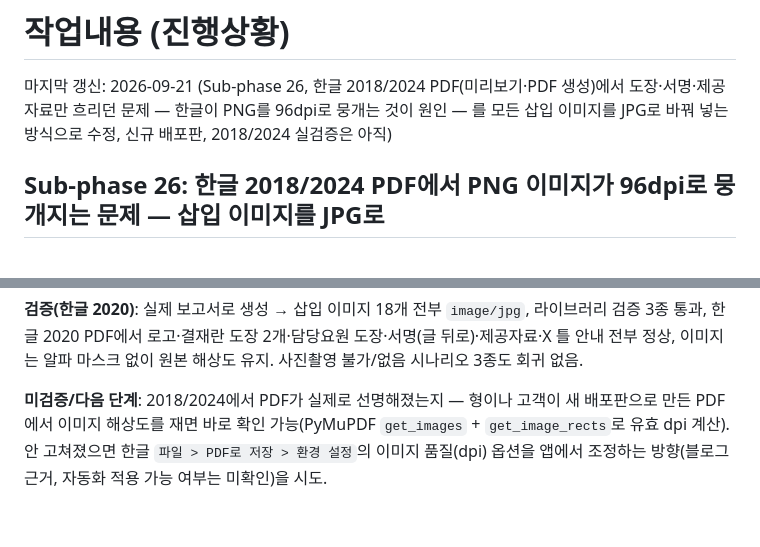
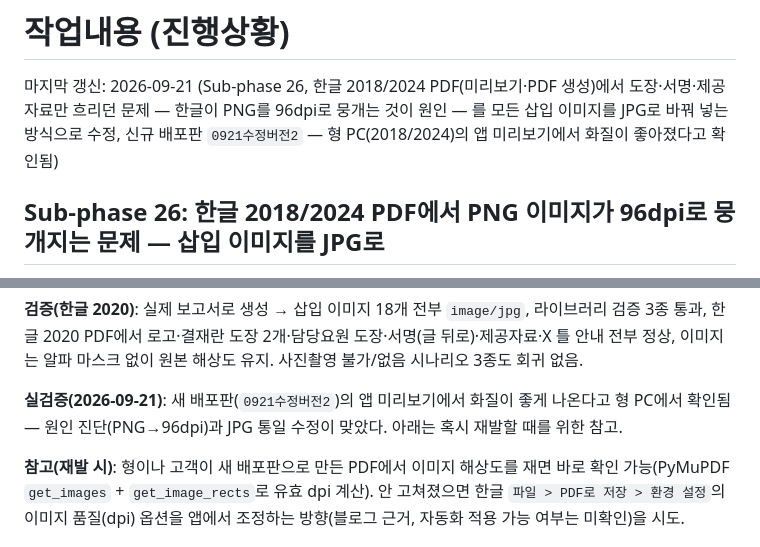
Before and after one commit to YunStoneBlack/12-1.koreafuturesafety-hwpx-version, a Markdown page: 작업내용.md, 2 parts joined by grey strips. GitHub-like rendering; blank space fills up the shorter version.

```diff
--- a/작업내용.md
+++ b/작업내용.md
@@ -1,8 +1,8 @@
 # 작업내용 (진행상황)
 
 마지막 갱신: 2026-09-21 (Sub-phase 26, 한글 2018/2024 PDF(미리보기·PDF 생성)에서 도장·서명·제공자료만 흐리던
-문제 — 한글이 PNG를 96dpi로 뭉개는 것이 원인 — 를 모든 삽입 이미지를 JPG로 바꿔 넣는 방식으로 수정, 신규 배포판,
-2018/2024 실검증은 아직)
+문제 — 한글이 PNG를 96dpi로 뭉개는 것이 원인 — 를 모든 삽입 이미지를 JPG로 바꿔 넣는 방식으로 수정, 신규 배포판
+`0921수정버전2` — 형 PC(2018/2024)의 앱 미리보기에서 화질이 좋아졌다고 확인됨)
 
 ## Sub-phase 26: 한글 2018/2024 PDF에서 PNG 이미지가 96dpi로 뭉개지는 문제 — 삽입 이미지를 JPG로
 
@@ -32,7 +32,10 @@ PNG(무손실)는 96dpi로, JPG는 최대 500dpi로 줄인다**. 한글 2020 PDF
 2020 PDF에서 로고·결재란 도장 2개·담당요원 도장·서명(글 뒤로)·제공자료·X 틀 안내 전부 정상, 이미지는 알파 마스크
 없이 원본 해상도 유지. 사진촬영 불가/없음 시나리오 3종도 회귀 없음.
 
-**미검증/다음 단계**: 2018/2024에서 PDF가 실제로 선명해졌는지 — 형이나 고객이 새 배포판으로 만든 PDF에서 이미지
+**실검증(2026-09-21)**: 새 배포판(`0921수정버전2`)의 앱 미리보기에서 화질이 좋게 나온다고 형 PC에서 확인됨 —
+원인 진단(PNG→96dpi)과 JPG 통일 수정이 맞았다. 아래는 혹시 재발할 때를 위한 참고.
+
+**참고(재발 시)**: 형이나 고객이 새 배포판으로 만든 PDF에서 이미지
 해상도를 재면 바로 확인 가능(PyMuPDF `get_images` + `get_image_rects`로 유효 dpi 계산). 안 고쳐졌으면 한글
 `파일 > PDF로 저장 > 환경 설정`의 이미지 품질(dpi) 옵션을 앱에서 조정하는 방향(블로그 근거, 자동화 적용 가능
 여부는 미확인)을 시도.
```
Also changed, not shown: README.md (+2 -2 lines).
